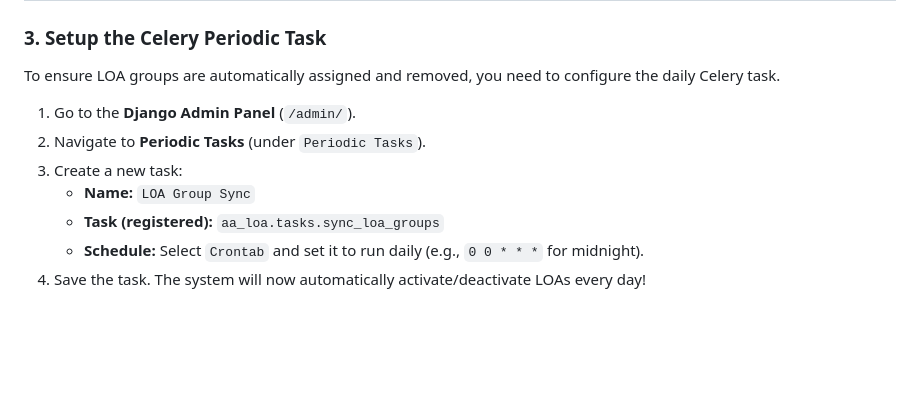
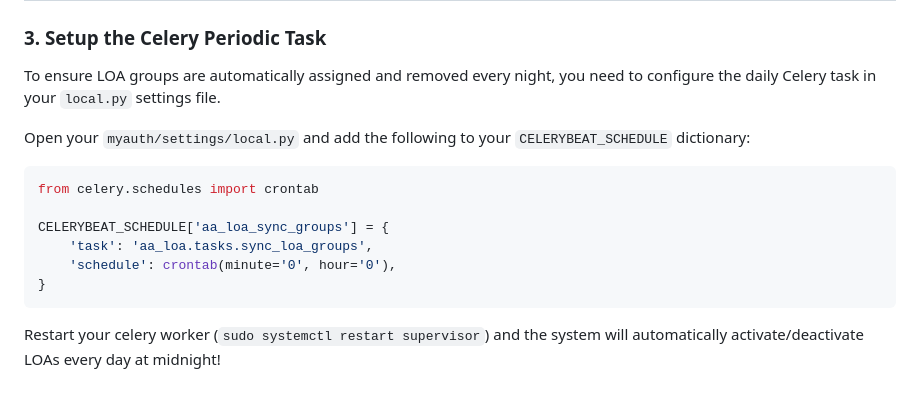
Before and after one commit to mbroekman/aa-loa, a Markdown page: README.md, the part around the change. Rendered like a GitHub page; blank space fills up the shorter version.

Commit message:
Update README to use local.py setup for Celery instead of Admin

````diff
--- a/README.md
+++ b/README.md
@@ -82,12 +82,17 @@ Assign the following permissions to the appropriate states or groups in Alliance
 | `aa_loa.manage_loa` | Grants access to the HR Dashboard. Allows users to view all LOAs and submit proxy LOAs for other members. |
 
 ### 3. Setup the Celery Periodic Task
-To ensure LOA groups are automatically assigned and removed, you need to configure the daily Celery task.
+To ensure LOA groups are automatically assigned and removed every night, you need to configure the daily Celery task in your `local.py` settings file.
 
-1. Go to the **Django Admin Panel** (`/admin/`).
-2. Navigate to **Periodic Tasks** (under `Periodic Tasks`).
-3. Create a new task:
-   - **Name:** `LOA Group Sync`
-   - **Task (registered):** `aa_loa.tasks.sync_loa_groups`
-   - **Schedule:** Select `Crontab` and set it to run daily (e.g., `0 0 * * *` for midnight).
-4. Save the task. The system will now automatically activate/deactivate LOAs every day!
+Open your `myauth/settings/local.py` and add the following to your `CELERYBEAT_SCHEDULE` dictionary:
+
+```python
+from celery.schedules import crontab
+
+CELERYBEAT_SCHEDULE['aa_loa_sync_groups'] = {
+    'task': 'aa_loa.tasks.sync_loa_groups',
+    'schedule': crontab(minute='0', hour='0'),
+}
+```
+
+Restart your celery worker (`sudo systemctl restart supervisor`) and the system will automatically activate/deactivate LOAs every day at midnight!
````
